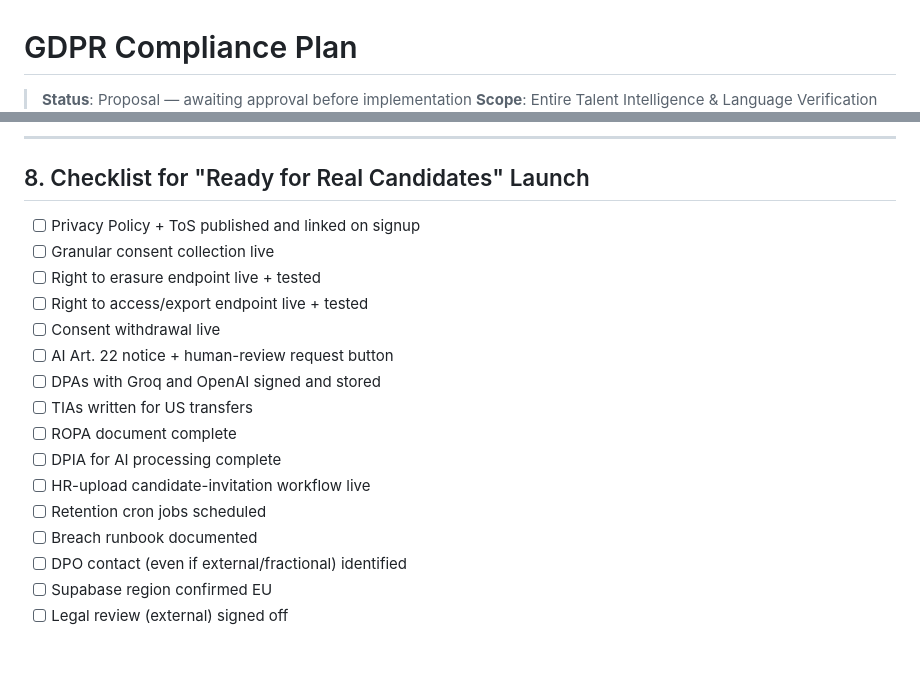
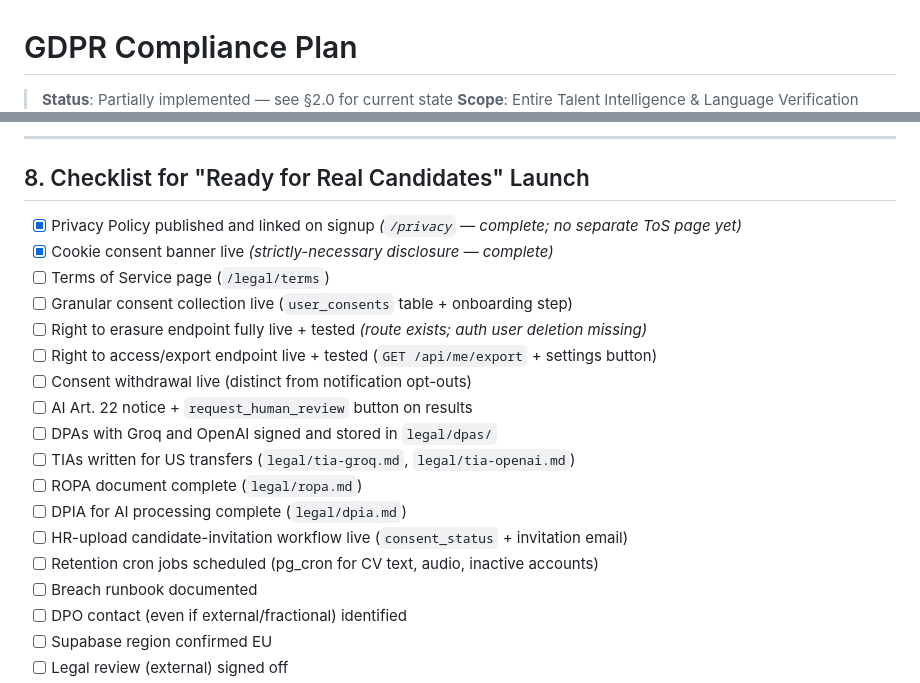
Before and after one commit to adidaspool7/AdidasPool, a Markdown page: docs/GDPR_COMPLIANCE_PLAN.md, 2 parts joined by grey strips. GitHub-like rendering; blank space fills up the shorter version.

Commit message:
docs: update GDPR plan with May 2026 implementation status audit

```diff
--- a/docs/GDPR_COMPLIANCE_PLAN.md
+++ b/docs/GDPR_COMPLIANCE_PLAN.md
@@ -1,5 +1,5 @@
 # GDPR Compliance Plan
 
-> **Status**: Proposal — awaiting approval before implementation
+> **Status**: Partially implemented — see §2.0 for current state
 > **Scope**: Entire Talent Intelligence & Language Verification Platform, with special focus on CV parsing, AI interviews, and assessments
 > **Owner**: Stratos
@@ -207,18 +242,20 @@ This diagram belongs in `legal/ropa.md`.
 
 ## 8. Checklist for "Ready for Real Candidates" Launch
 
-- [ ] Privacy Policy + ToS published and linked on signup
-- [ ] Granular consent collection live
-- [ ] Right to erasure endpoint live + tested
-- [ ] Right to access/export endpoint live + tested
-- [ ] Consent withdrawal live
-- [ ] AI Art. 22 notice + human-review request button
-- [ ] DPAs with Groq and OpenAI signed and stored
-- [ ] TIAs written for US transfers
-- [ ] ROPA document complete
-- [ ] DPIA for AI processing complete
-- [ ] HR-upload candidate-invitation workflow live
-- [ ] Retention cron jobs scheduled
+- [x] Privacy Policy published and linked on signup *(`/privacy` — complete; no separate ToS page yet)*
+- [x] Cookie consent banner live *(strictly-necessary disclosure — complete)*
+- [ ] Terms of Service page (`/legal/terms`)
+- [ ] Granular consent collection live (`user_consents` table + onboarding step)
+- [ ] Right to erasure endpoint fully live + tested *(route exists; auth user deletion missing)*
+- [ ] Right to access/export endpoint live + tested (`GET /api/me/export` + settings button)
+- [ ] Consent withdrawal live (distinct from notification opt-outs)
+- [ ] AI Art. 22 notice + `request_human_review` button on results
+- [ ] DPAs with Groq and OpenAI signed and stored in `legal/dpas/`
+- [ ] TIAs written for US transfers (`legal/tia-groq.md`, `legal/tia-openai.md`)
+- [ ] ROPA document complete (`legal/ropa.md`)
+- [ ] DPIA for AI processing complete (`legal/dpia.md`)
+- [ ] HR-upload candidate-invitation workflow live (`consent_status` + invitation email)
+- [ ] Retention cron jobs scheduled (pg_cron for CV text, audio, inactive accounts)
 - [ ] Breach runbook documented
 - [ ] DPO contact (even if external/fractional) identified
 - [ ] Supabase region confirmed EU
```
Also changed, not shown: other parts of docs/GDPR_COMPLIANCE_PLAN.md (+36 -1 lines).
